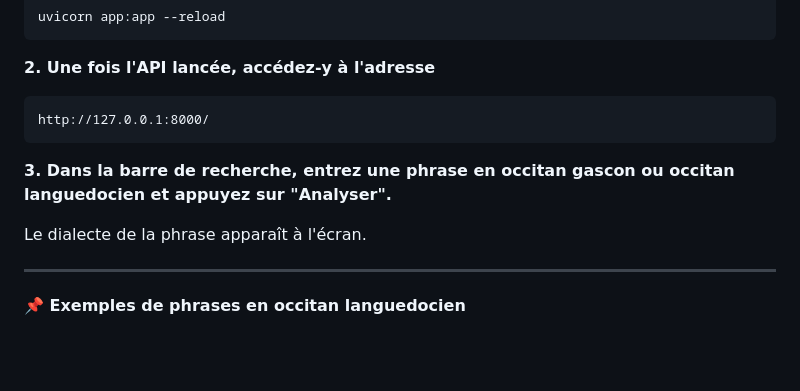
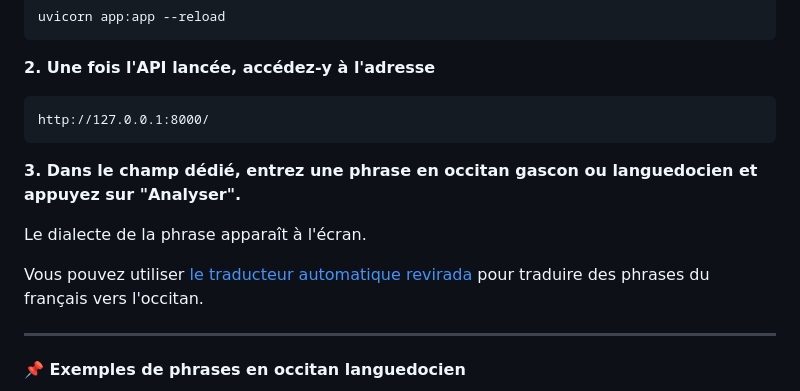
Before and after one commit to lucilebessac/occitan-variety-detection, a Markdown page: README.md, the part around the change. GitHub-like rendering; blank space fills up the shorter version.

Commit message:
modif readme revirada

````diff
--- a/README.md
+++ b/README.md
@@ -37,9 +37,11 @@ uvicorn app:app --reload
 ```
 http://127.0.0.1:8000/
 ```
-**3. Dans la barre de recherche, entrez une phrase en occitan gascon ou occitan languedocien et appuyez sur "Analyser".**
+**3. Dans le champ dédié, entrez une phrase en occitan gascon ou  languedocien et appuyez sur "Analyser".**
 
 Le dialecte de la phrase apparaît à l'écran.
+
+Vous pouvez utiliser [le traducteur automatique revirada](https://revirada.eu/index) pour traduire des phrases du français vers l'occitan.
 
 ---
 
````
